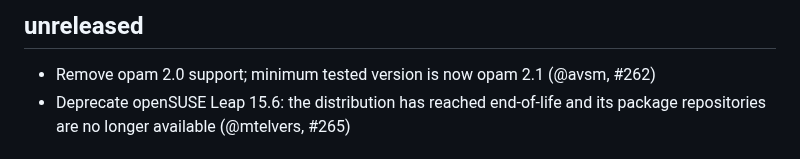
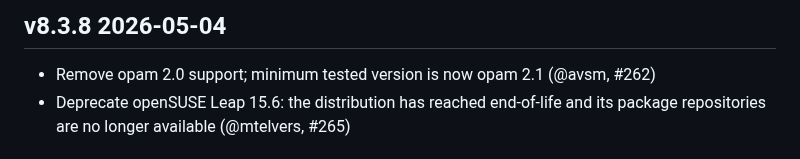
Before and after one commit to ocurrent/ocaml-dockerfile, a Markdown page: CHANGES.md, the part around the change. GitHub-like rendering.

Commit message:
Update CHANGES.md for version 8.3.8 release

```diff
--- a/CHANGES.md
+++ b/CHANGES.md
@@ -1,5 +1,5 @@
-unreleased
-----------
+v8.3.8 2026-05-04
+-----------------
 
 - Remove opam 2.0 support; minimum tested version is now opam 2.1
   (@avsm, #262)
```
